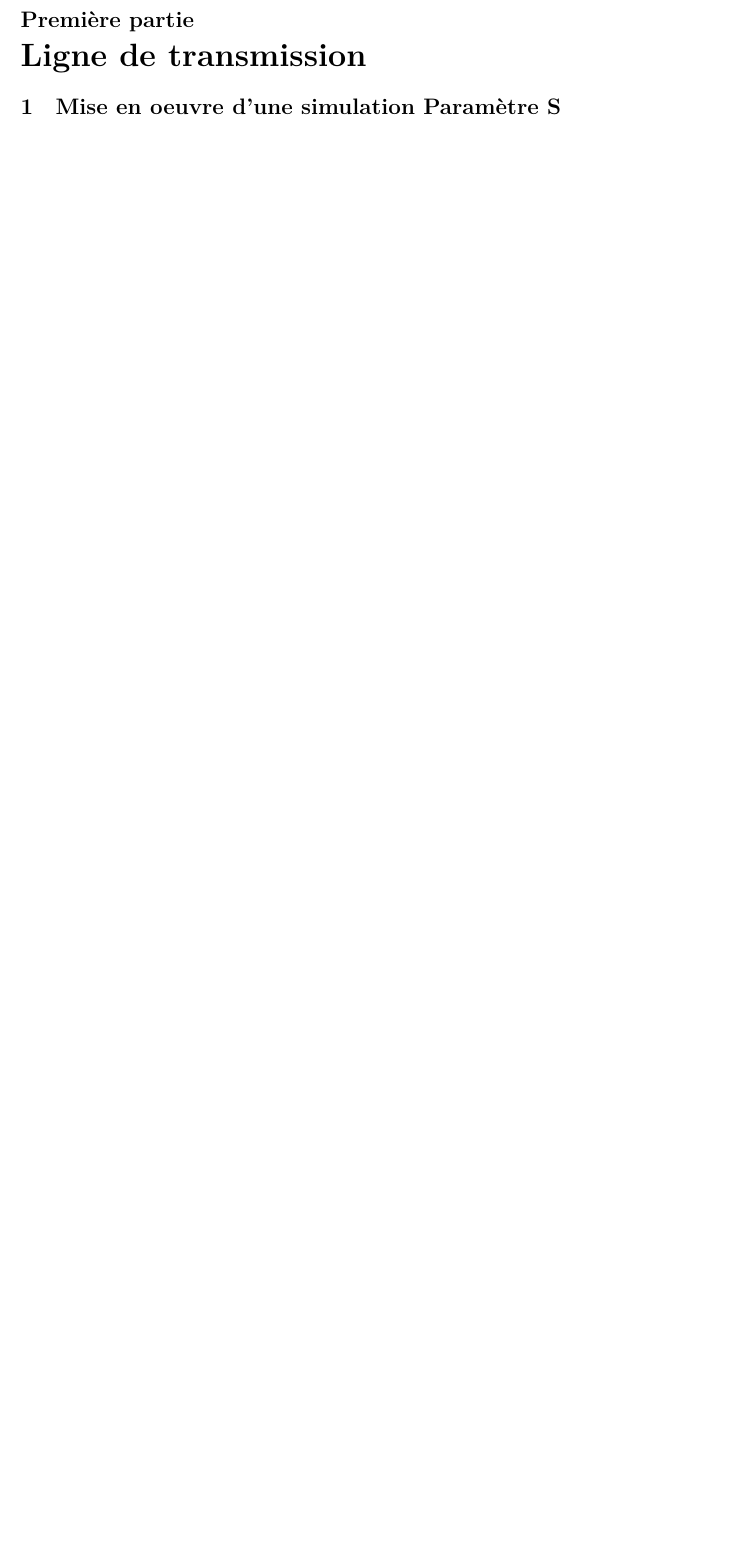
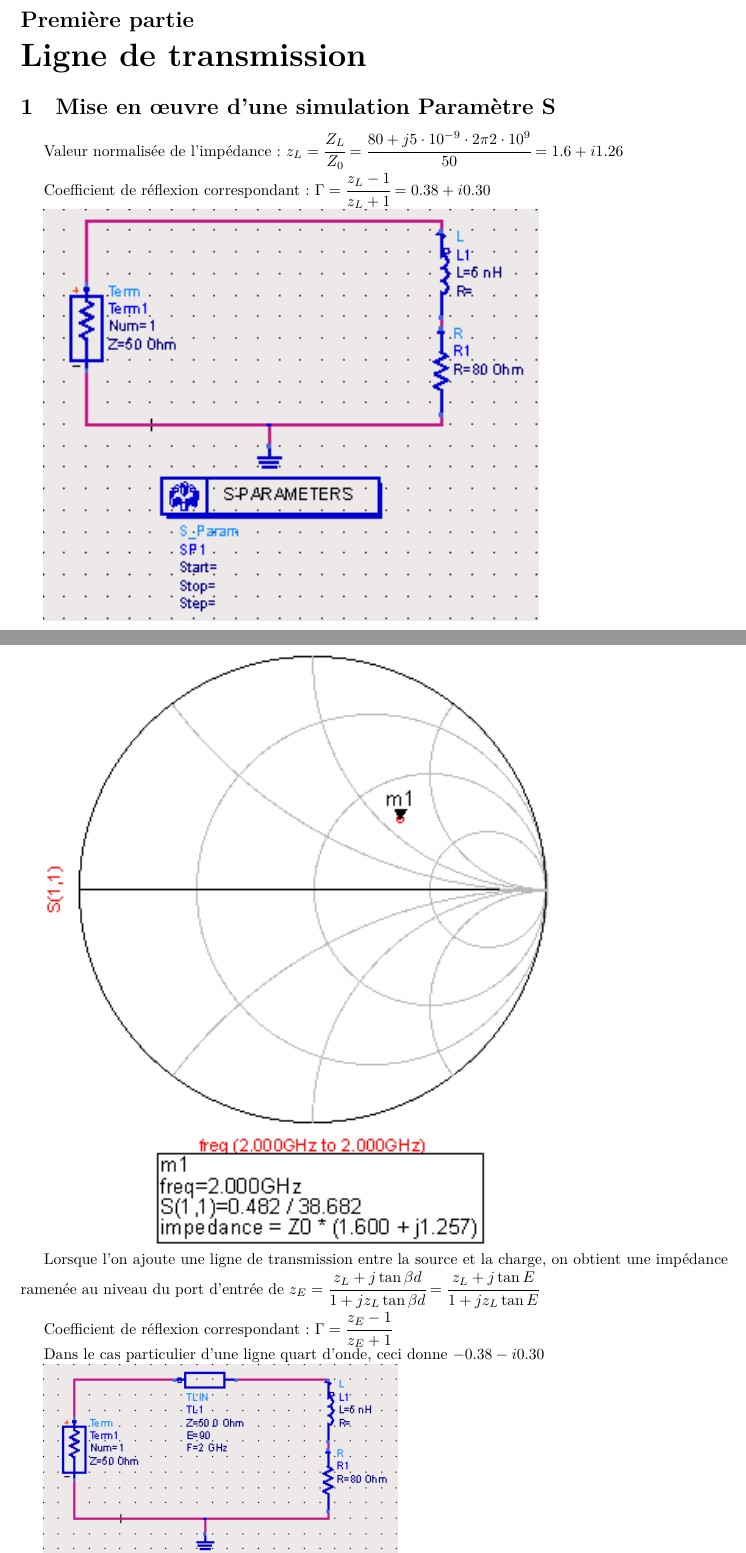
Before and after one commit to nim65s/N7, a LaTeX document (be/LdT_15A/rapport.tex): part of page 2 of 2 before the commit and two parts of pages 2 and 3 of 4 after it, the two joined at a grey line, cut so that both start at the same text, the shorter picture padded with empty space. Compiled offline with XeLaTeX.

Commit message:
fin de la première séance du BE de LdT

```diff
--- a/be/LdT_15A/rapport.tex
+++ b/be/LdT_15A/rapport.tex
@@ -30,5 +30,29 @@
  \end{titlepage}
 
  \part{Ligne de transmission}
-  \section{Mise en oeuvre d’une simulation Paramètre S}
+  \section{Mise en œuvre d’une simulation Paramètre S}
+   Valeur normalisée de l’impédance : $z_L=\cfrac{Z_L}{Z_0}=\cfrac{80 + j 5 \cdot 10^{-9} \cdot 2 \pi 2 \cdot 10^9}{50} = 1.6+i1.26$
+
+   Coefficient de réflexion correspondant : $\Gamma = \cfrac{z_L-1}{z_L+1}=0.38+i0.30$
+
+   \includegraphics{I2_a_circuit.PNG}
+
+   \includegraphics{I2_a_smith.PNG}
+
+   Lorsque l’on ajoute une ligne de transmission entre la source et la charge, on obtient une impédance ramenée au niveau du port d’entrée de $z_E = \cfrac{z_L +j \tan{\beta d}}{1 + j z_L \tan{\beta d}}=\cfrac{z_L +j \tan{E}}{1 + j z_L \tan{E}}$
+
+   Coefficient de réflexion correspondant : $\Gamma=\cfrac{z_E-1}{z_E+1}$
+
+   Dans le cas particulier d’une ligne quart d’onde, ceci donne $-0.38-i0.30$
+
+   \includegraphics[width=8cm]{I2_b_circuit.PNG}
+
+   \includegraphics[width=8cm]{I2_b_smith.PNG}
+
+ \part{Annexes}
+  Voici le fichier Scilab contenant tous les calculs :
+  %\inputminted{scilab}{calculs.sci}
+
+
+
 \end{document}
```
Also changed, not shown: be/LdT_15A/I2_a_circuit.PNG (added), be/LdT_15A/I2_a_smith.PNG (added), be/LdT_15A/I2_b_circuit.PNG (added), be/LdT_15A/I2_b_smith.PNG (added).
